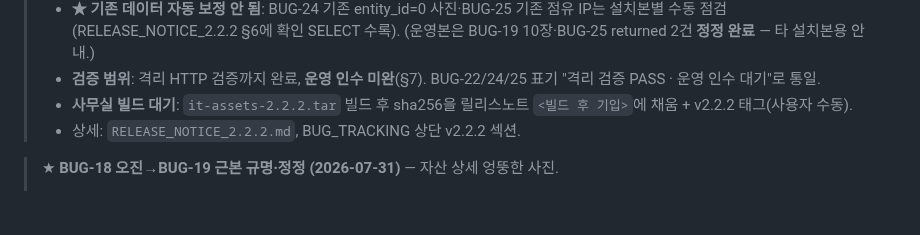
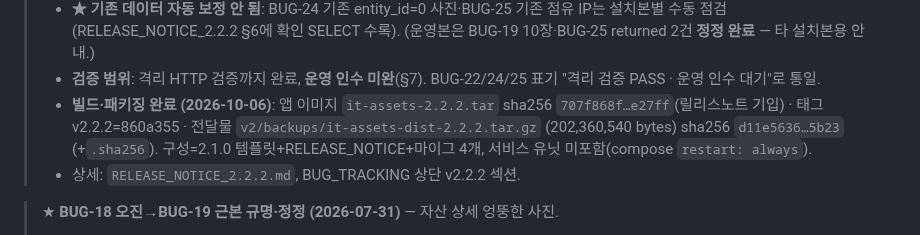
Before and after one commit to ByoungjunSeo/hpc_it_management, a Markdown page: B3_PORTING_RESUME_GUIDE.md, the part around the change. GitHub-like rendering; blank space fills up the shorter version.

Commit message:
docs: v2.2.2 빌드·전달 번들 sha256 기록

```diff
--- a/B3_PORTING_RESUME_GUIDE.md
+++ b/B3_PORTING_RESUME_GUIDE.md
@@ -12,7 +12,7 @@
 > - **★ 기존 데이터 자동 보정 안 됨**: BUG-24 기존 entity_id=0 사진·BUG-25 기존 점유 IP는 설치본별 수동 점검(RELEASE_NOTICE_2.2.2 §6에 확인 SELECT 수록).
 >   (운영본은 BUG-19 10장·BUG-25 returned 2건 **정정 완료** — 타 설치본용 안내.)
 > - **검증 범위**: 격리 HTTP 검증까지 완료, **운영 인수 미완**(§7). BUG-22/24/25 표기 "격리 검증 PASS · 운영 인수 대기"로 통일.
-> - **사무실 빌드 대기**: `it-assets-2.2.2.tar` 빌드 후 sha256을 릴리스노트 `<빌드 후 기입>`에 채움 + v2.2.2 태그(사용자 수동).
+> - **빌드·패키징 완료 (2026-10-06)**: 앱 이미지 `it-assets-2.2.2.tar` sha256 `707f868f…e27ff`(릴리스노트 기입) · 태그 v2.2.2=860a355 · 전달물 `v2/backups/it-assets-dist-2.2.2.tar.gz` (202,360,540 bytes) sha256 `d11e5636…5b23` (+`.sha256`). 구성=2.1.0 템플릿+RELEASE_NOTICE+마이그 4개, 서비스 유닛 미포함(compose `restart: always`).
 > - 상세: `RELEASE_NOTICE_2.2.2.md`, BUG_TRACKING 상단 v2.2.2 섹션.
 
 > ★ **BUG-18 오진→BUG-19 근본 규명·정정 (2026-07-31)** — 자산 상세 엉뚱한 사진.
```
